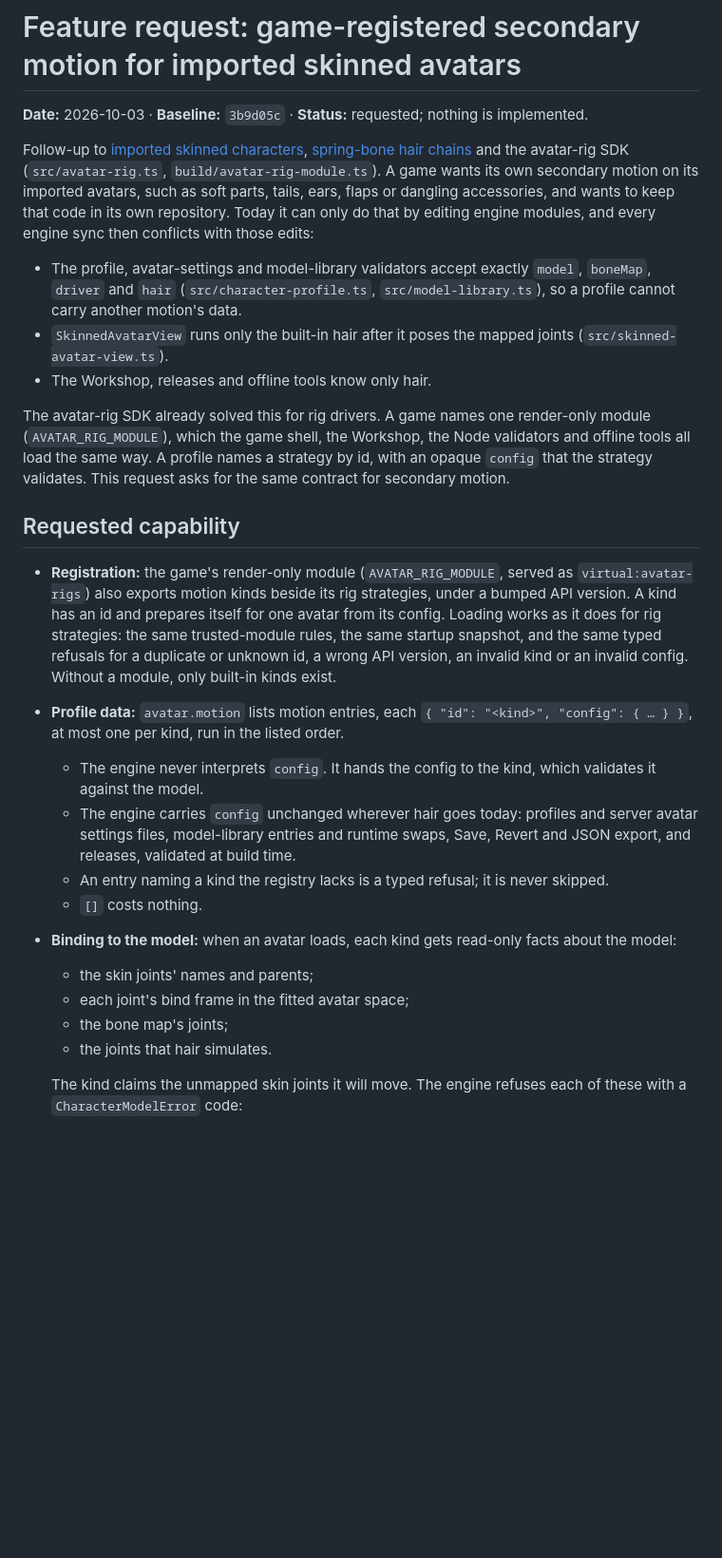
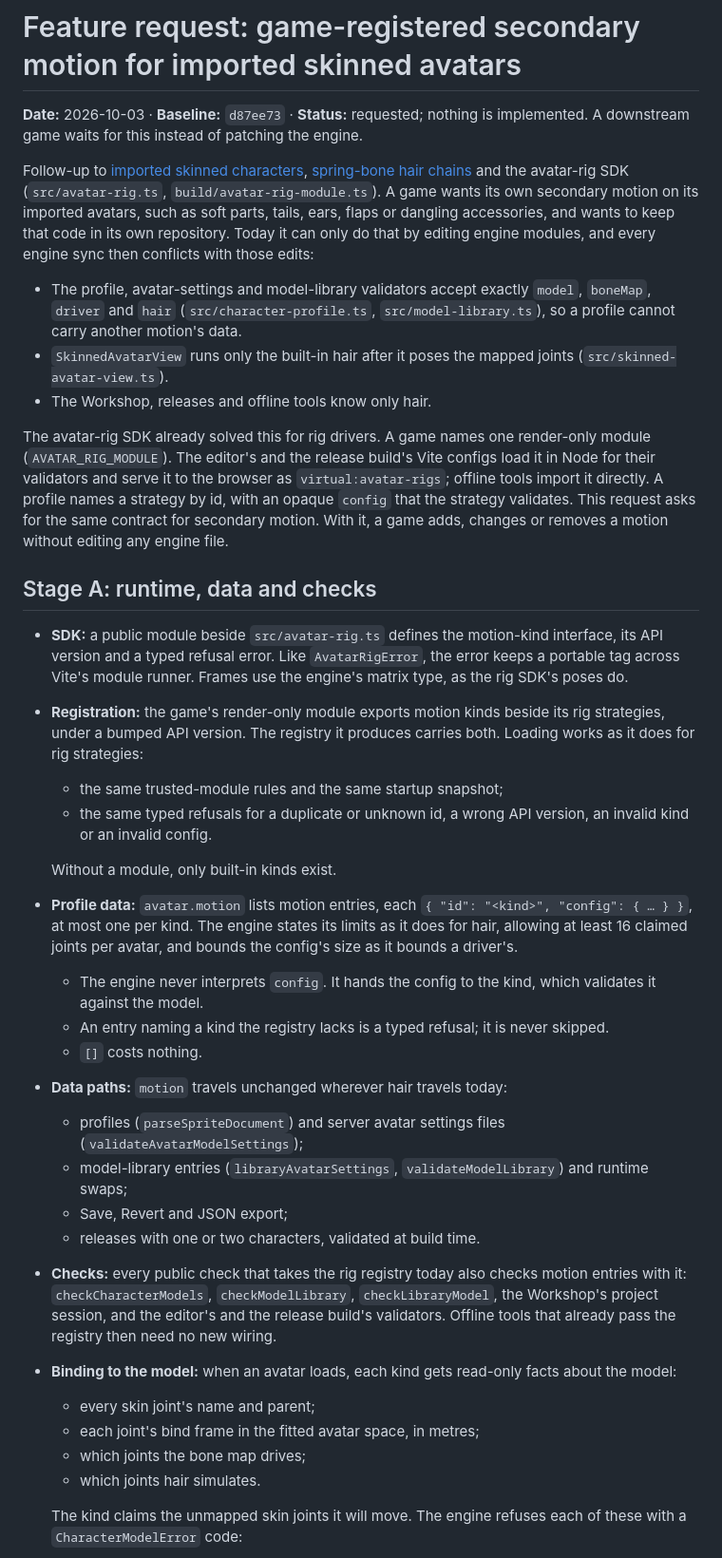
Before and after one commit to poshih/over-the-edge, a Markdown page: FEATURE-REQUEST-avatar-motion.md, the part around one of its changes. Shown at 95% size. Drawn GitHub-style; blank space fills up the shorter version.

```diff
--- a/FEATURE-REQUEST-avatar-motion.md
+++ b/FEATURE-REQUEST-avatar-motion.md
@@ -1,6 +1,7 @@
 # Feature request: game-registered secondary motion for imported skinned avatars
 
-**Date:** 2026-10-03 · **Baseline:** `3b9d05c` · **Status:** requested; nothing is implemented.
+**Date:** 2026-10-03 · **Baseline:** `d87ee73` · **Status:** requested; nothing is implemented. A downstream game waits
+for this instead of patching the engine.
 
 Follow-up to [imported skinned characters](FEATURE-REQUEST-skinned-character.md),
 [spring-bone hair chains](FEATURE-REQUEST-avatar-hair-chains.md) and the avatar-rig SDK (`src/avatar-rig.ts`,
@@ -13,30 +14,42 @@ that by editing engine modules, and every engine sync then conflicts with those
 - `SkinnedAvatarView` runs only the built-in hair after it poses the mapped joints (`src/skinned-avatar-view.ts`).
 - The Workshop, releases and offline tools know only hair.
 
-The avatar-rig SDK already solved this for rig drivers. A game names one render-only module (`AVATAR_RIG_MODULE`),
-which the game shell, the Workshop, the Node validators and offline tools all load the same way. A profile names a
-strategy by id, with an opaque `config` that the strategy validates. This request asks for the same contract for
-secondary motion.
+The avatar-rig SDK already solved this for rig drivers. A game names one render-only module (`AVATAR_RIG_MODULE`).
+The editor's and the release build's Vite configs load it in Node for their validators and serve it to the browser
+as `virtual:avatar-rigs`; offline tools import it directly. A profile names a strategy by id, with an opaque `config`
+that the strategy validates. This request asks for the same contract for secondary motion. With it, a game adds,
+changes or removes a motion without editing any engine file.
 
-## Requested capability
+## Stage A: runtime, data and checks
 
-- **Registration:** the game's render-only module (`AVATAR_RIG_MODULE`, served as `virtual:avatar-rigs`) also exports
-  motion kinds beside its rig strategies, under a bumped API version. A kind has an id and prepares itself for one
-  avatar from its config. Loading works as it does for rig strategies: the same trusted-module rules, the same
-  startup snapshot, and the same typed refusals for a duplicate or unknown id, a wrong API version, an invalid kind
-  or an invalid config. Without a module, only built-in kinds exist.
+- **SDK:** a public module beside `src/avatar-rig.ts` defines the motion-kind interface, its API version and a typed
+  refusal error. Like `AvatarRigError`, the error keeps a portable tag across Vite's module runner. Frames use the
+  engine's matrix type, as the rig SDK's poses do.
+- **Registration:** the game's render-only module exports motion kinds beside its rig strategies, under a bumped API
+  version. The registry it produces carries both. Loading works as it does for rig strategies:
+  - the same trusted-module rules and the same startup snapshot;
+  - the same typed refusals for a duplicate or unknown id, a wrong API version, an invalid kind or an invalid config.
+
+  Without a module, only built-in kinds exist.
 - **Profile data:** `avatar.motion` lists motion entries, each `{ "id": "<kind>", "config": { … } }`, at most one per
-  kind, run in the listed order.
+  kind. The engine states its limits as it does for hair, allowing at least 16 claimed joints per avatar, and bounds
+  the config's size as it bounds a driver's.
   - The engine never interprets `config`. It hands the config to the kind, which validates it against the model.
-  - The engine carries `config` unchanged wherever hair goes today: profiles and server avatar settings files,
-    model-library entries and runtime swaps, Save, Revert and JSON export, and releases, validated at build time.
   - An entry naming a kind the registry lacks is a typed refusal; it is never skipped.
   - `[]` costs nothing.
+- **Data paths:** `motion` travels unchanged wherever hair travels today:
+  - profiles (`parseSpriteDocument`) and server avatar settings files (`validateAvatarModelSettings`);
+  - model-library entries (`libraryAvatarSettings`, `validateModelLibrary`) and runtime swaps;
+  - Save, Revert and JSON export;
+  - releases with one or two characters, validated at build time.
+- **Checks:** every public check that takes the rig registry today also checks motion entries with it:
+  `checkCharacterModels`, `checkModelLibrary`, `checkLibraryModel`, the Workshop's project session, and the editor's
+  and the release build's validators. Offline tools that already pass the registry then need no new wiring.
 - **Binding to the model:** when an avatar loads, each kind gets read-only facts about the model:
-  - the skin joints' names and parents;
-  - each joint's bind frame in the fitted avatar space;
-  - the bone map's joints;
-  - the joints that hair simulates.
+  - every skin joint's name and parent;
+  - each joint's bind frame in the fitted avatar space, in metres;
+  - which joints the bone map drives;
+  - which joints hair simulates.
 
   The kind claims the unmapped skin joints it will move. The engine refuses each of these with a
   `CharacterModelError` code:
```
Also changed, not shown: other parts of FEATURE-REQUEST-avatar-motion.md (+79 -25 lines).
